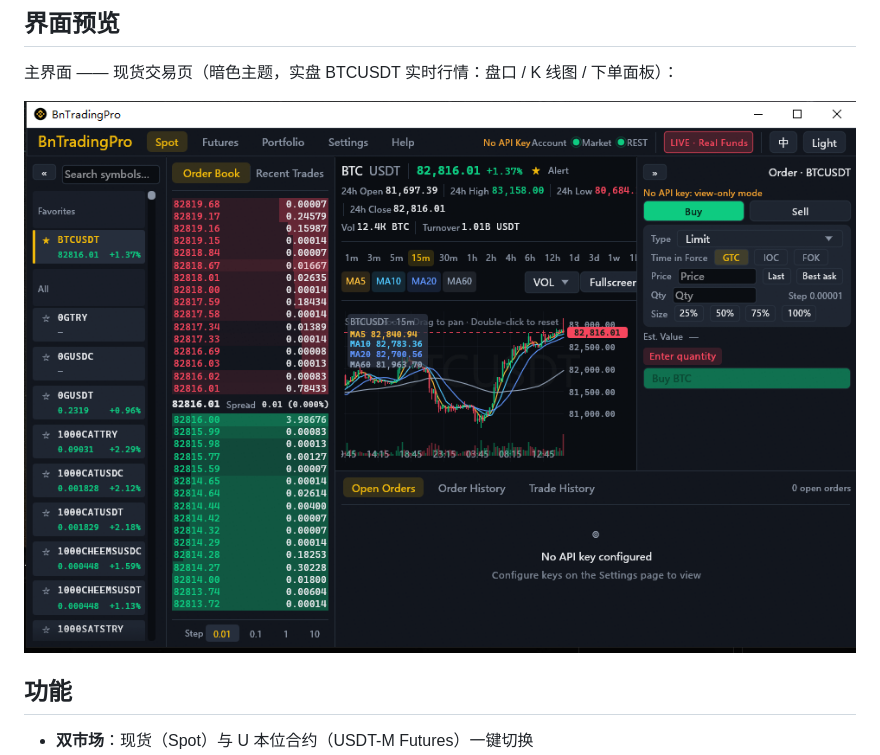
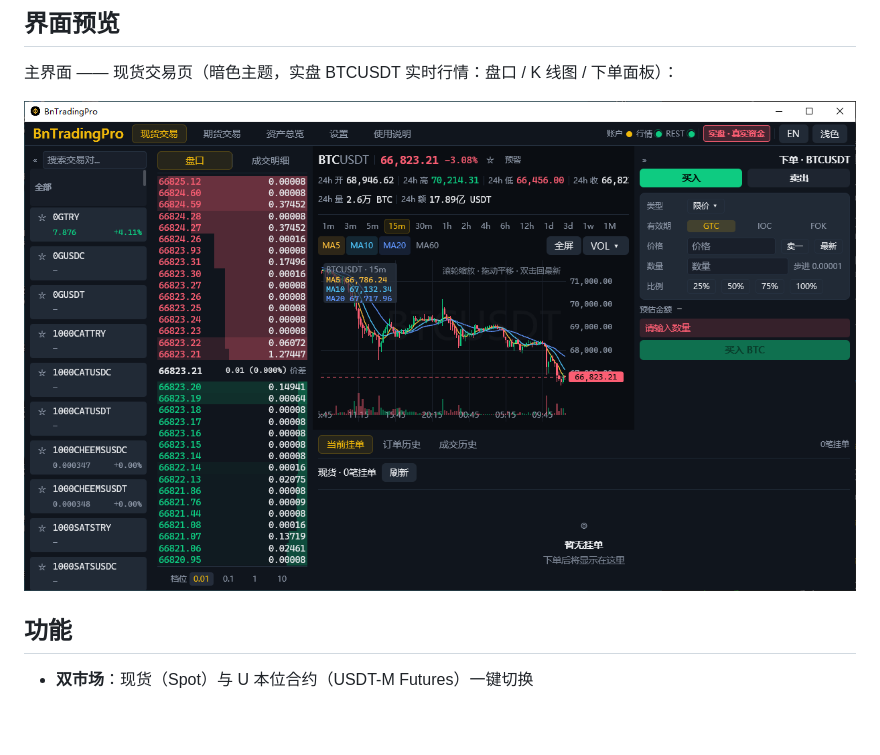
Before and after one commit to mutalisk999/BnTradingPro, a Markdown page: README_CN.md, the part around the change. GitHub-like rendering; pictures changed too: docs/images/main-en.png, docs/images/main-zh.png (added); blank space fills up the shorter version.

Commit message:
docs(readme): 界面截图更新为当前版本（1240×700 暗色现货页）
- main-en.png 重截（英文界面，含修复后的下单面板与盘口布局）
- 新增 main-zh.png（中文界面），README_CN 改引中文截图

Co-Authored-By: Claude Code <noreply@anthropic.com>

```diff
--- a/README_CN.md
+++ b/README_CN.md
@@ -10,7 +10,7 @@ Binance 现货 / U 本位合约专业交易终端，使用 **Rust + GPUI** 构
 
 主界面 —— 现货交易页（暗色主题，实盘 BTCUSDT 实时行情：盘口 / K 线图 / 下单面板）：
 
-![主界面](docs/images/main-en.png)
+![主界面](docs/images/main-zh.png)
 
 ## 功能
 
```
